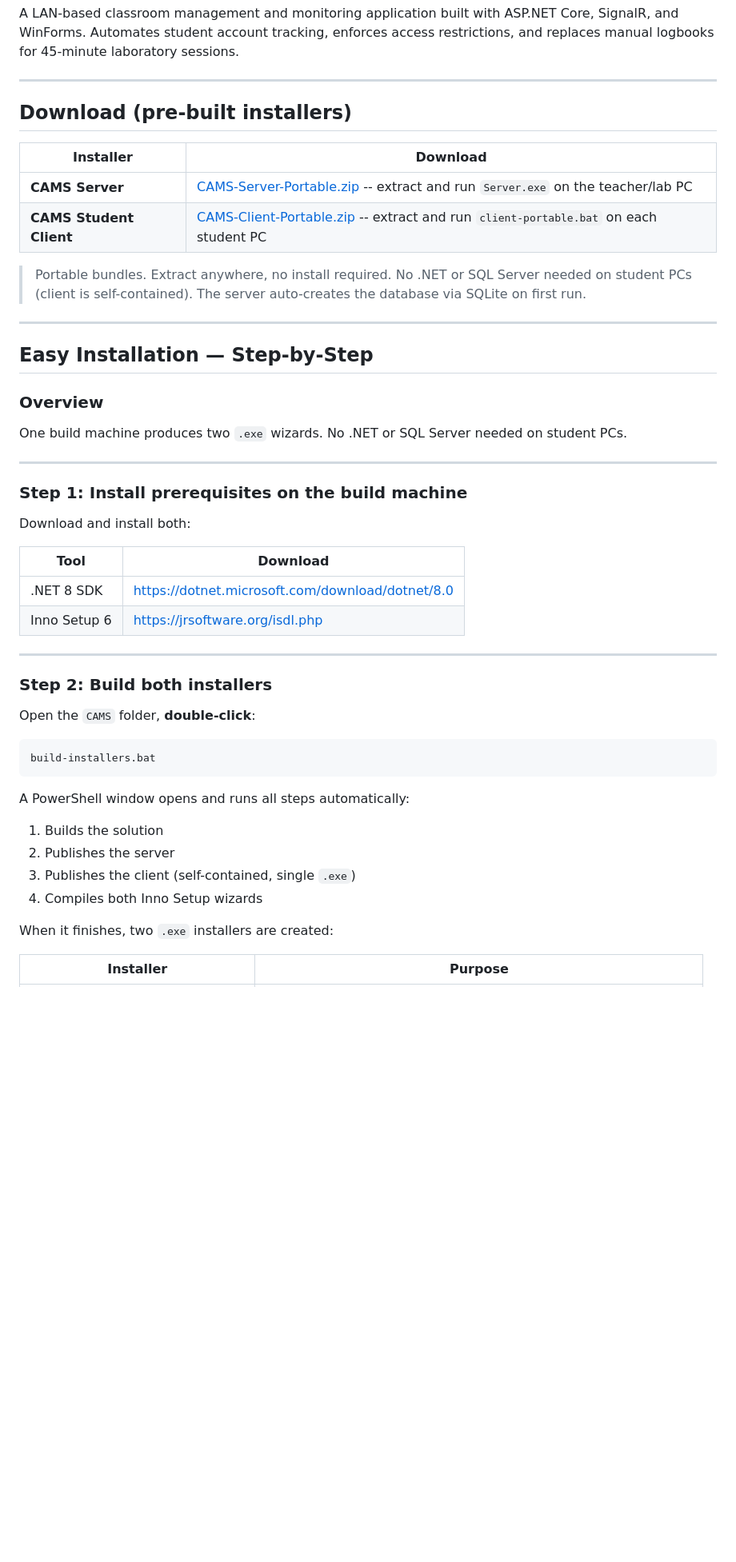
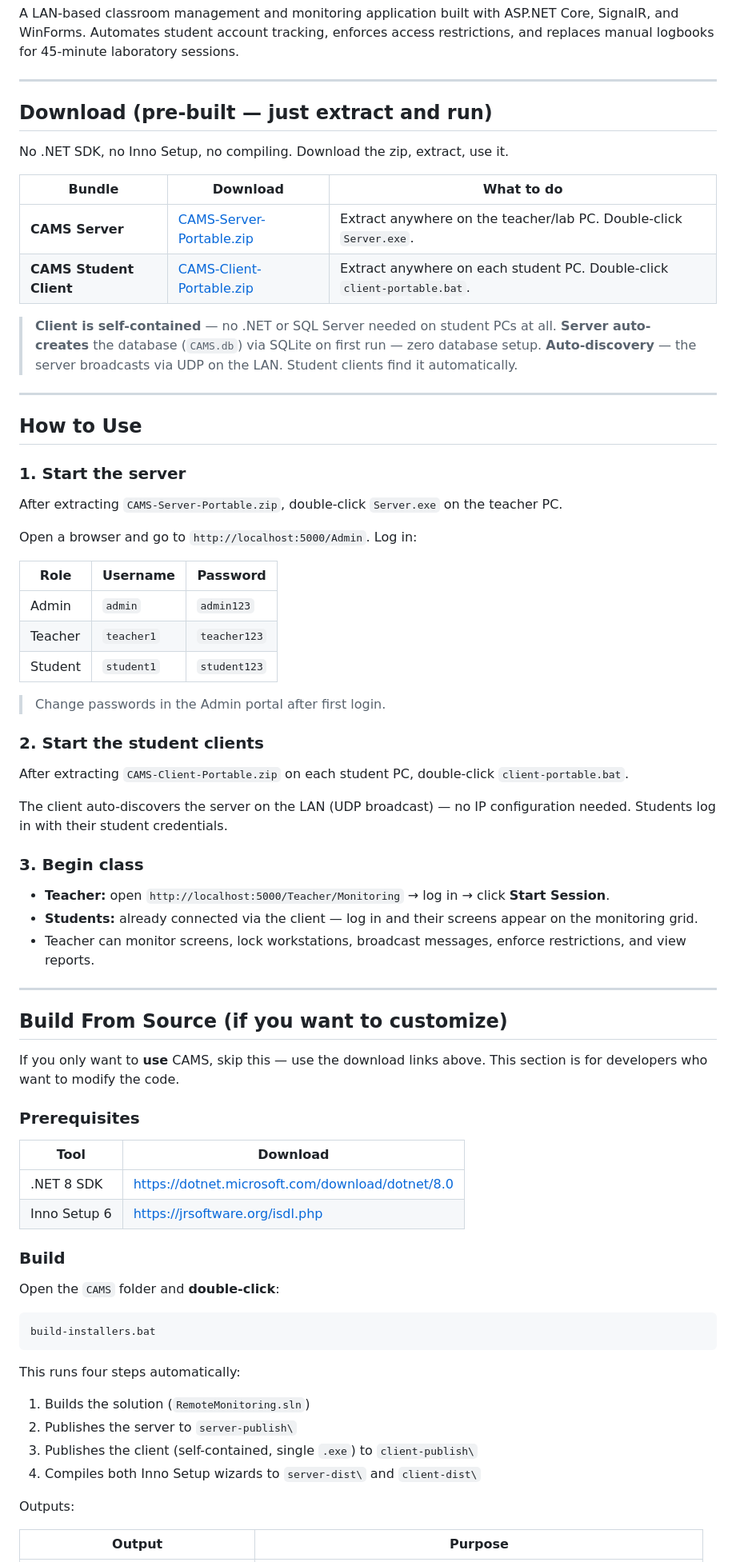
Before and after one commit to ACTstudent/RemoteAcessMonitoringSoftware4sale, a Markdown page: README.md, the part around one of its changes. Shown at 80% size. GitHub-like rendering; blank space fills up the shorter version.

Commit message:
restructure README: Download section for users, Build From Source for developers, shared How to Use

````diff
--- a/README.md
+++ b/README.md
@@ -6,52 +6,77 @@ A LAN-based classroom management and monitoring application built with ASP.NET C
 
 ---
 
-## Download (pre-built installers)
+## Download (pre-built — just extract and run)
 
-| Installer | Download |
-|---|---|
-| **CAMS Server** | [CAMS-Server-Portable.zip](https://github.com/ACTstudent/RemoteAcessMonitoringSoftware4sale/releases/latest/download/CAMS-Server-Portable.zip) -- extract and run `Server.exe` on the teacher/lab PC |
-| **CAMS Student Client** | [CAMS-Client-Portable.zip](https://github.com/ACTstudent/RemoteAcessMonitoringSoftware4sale/releases/latest/download/CAMS-Client-Portable.zip) -- extract and run `client-portable.bat` on each student PC |
+No .NET SDK, no Inno Setup, no compiling. Download the zip, extract, use it.
 
-> Portable bundles. Extract anywhere, no install required. No .NET or SQL Server needed on student PCs (client is self-contained).
-> The server auto-creates the database via SQLite on first run.
+| Bundle | Download | What to do |
+|---|---|---|
+| **CAMS Server** | [CAMS-Server-Portable.zip](https://github.com/ACTstudent/RemoteAcessMonitoringSoftware4sale/releases/latest/download/CAMS-Server-Portable.zip) | Extract anywhere on the teacher/lab PC. Double-click `Server.exe`. |
+| **CAMS Student Client** | [CAMS-Client-Portable.zip](https://github.com/ACTstudent/RemoteAcessMonitoringSoftware4sale/releases/latest/download/CAMS-Client-Portable.zip) | Extract anywhere on each student PC. Double-click `client-portable.bat`. |
+
+> **Client is self-contained** — no .NET or SQL Server needed on student PCs at all.
+> **Server auto-creates** the database (`CAMS.db`) via SQLite on first run — zero database setup.
+> **Auto-discovery** — the server broadcasts via UDP on the LAN. Student clients find it automatically.
 
 ---
 
-## Easy Installation — Step-by-Step
+## How to Use
 
-### Overview
+### 1. Start the server
 
-One build machine produces two `.exe` wizards. No .NET or SQL Server needed on student PCs.
+After extracting `CAMS-Server-Portable.zip`, double-click `Server.exe` on the teacher PC.
+
+Open a browser and go to `http://localhost:5000/Admin`. Log in:
+
+| Role | Username | Password |
+|---|---|---|
+| Admin | `admin` | `admin123` |
+| Teacher | `teacher1` | `teacher123` |
+| Student | `student1` | `student123` |
+
+> Change passwords in the Admin portal after first login.
+
+### 2. Start the student clients
+
+After extracting `CAMS-Client-Portable.zip` on each student PC, double-click `client-portable.bat`.
+
+The client auto-discovers the server on the LAN (UDP broadcast) — no IP configuration needed. Students log in with their student credentials.
+
+### 3. Begin class
+
+- **Teacher:** open `http://localhost:5000/Teacher/Monitoring` → log in → click **Start Session**.
+- **Students:** already connected via the client — log in and their screens appear on the monitoring grid.
+- Teacher can monitor screens, lock workstations, broadcast messages, enforce restrictions, and view reports.
 
 ---
 
-### Step 1: Install prerequisites on the build machine
+## Build From Source (if you want to customize)
 
-Download and install both:
+If you only want to **use** CAMS, skip this — use the download links above. This section is for developers who want to modify the code.
+
+### Prerequisites
 
 | Tool | Download |
 |---|---|
 | .NET 8 SDK | https://dotnet.microsoft.com/download/dotnet/8.0 |
 | Inno Setup 6 | https://jrsoftware.org/isdl.php |
 
----
+### Build
 
-### Step 2: Build both installers
-
-Open the `CAMS` folder, **double-click**:
+Open the `CAMS` folder and **double-click**:
 
 ```
 build-installers.bat
 ```
 
-A PowerShell window opens and runs all steps automatically:
-1. Builds the solution
-2. Publishes the server
-3. Publishes the client (self-contained, single `.exe`)
-4. Compiles both Inno Setup wizards
+This runs four steps automatically:
+1. Builds the solution (`RemoteMonitoring.sln`)
+2. Publishes the server to `server-publish\`
+3. Publishes the client (self-contained, single `.exe`) to `client-publish\`
+4. Compiles both Inno Setup wizards to `server-dist\` and `client-dist\`
 
-When it finishes, two `.exe` installers are created:
+Outputs:
 
-| Installer | Purpose |
+| Output | Purpose |
 |---|---|
````
Also changed, not shown: other parts of README.md (+30 -83 lines).
